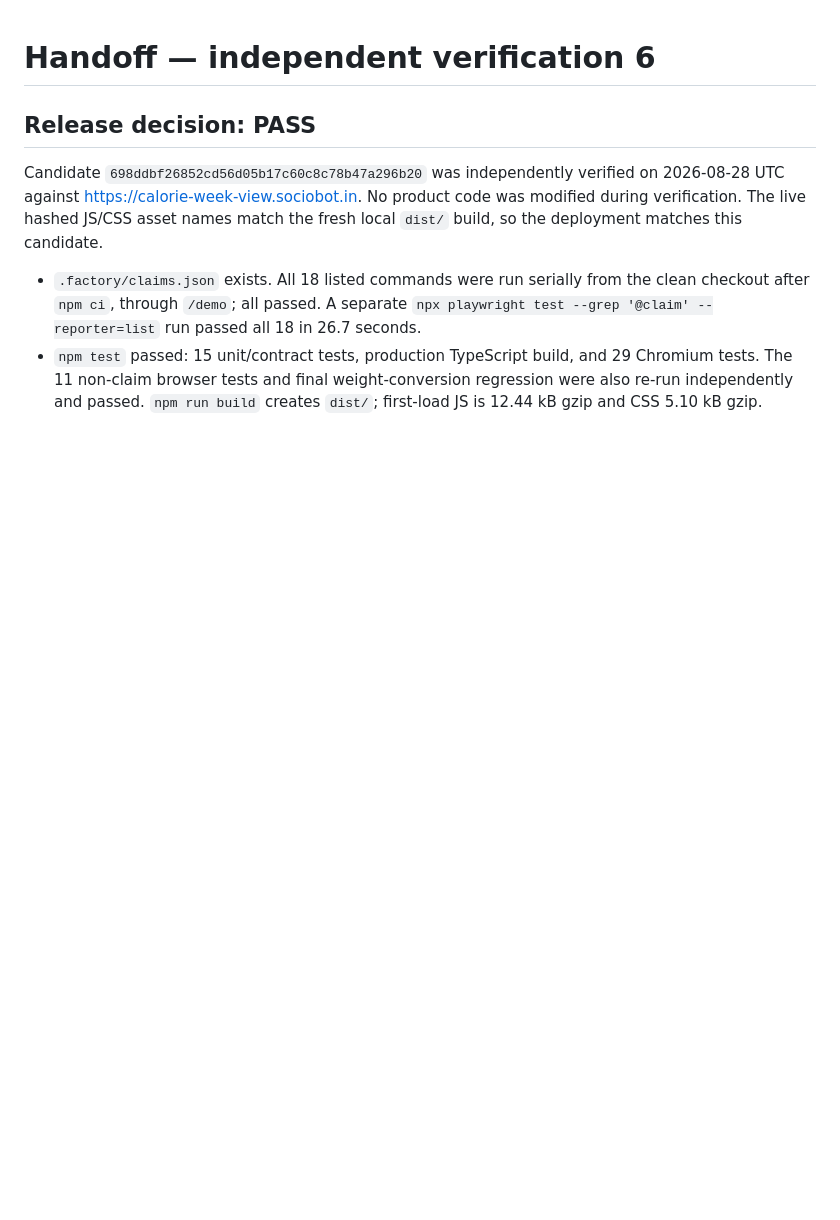
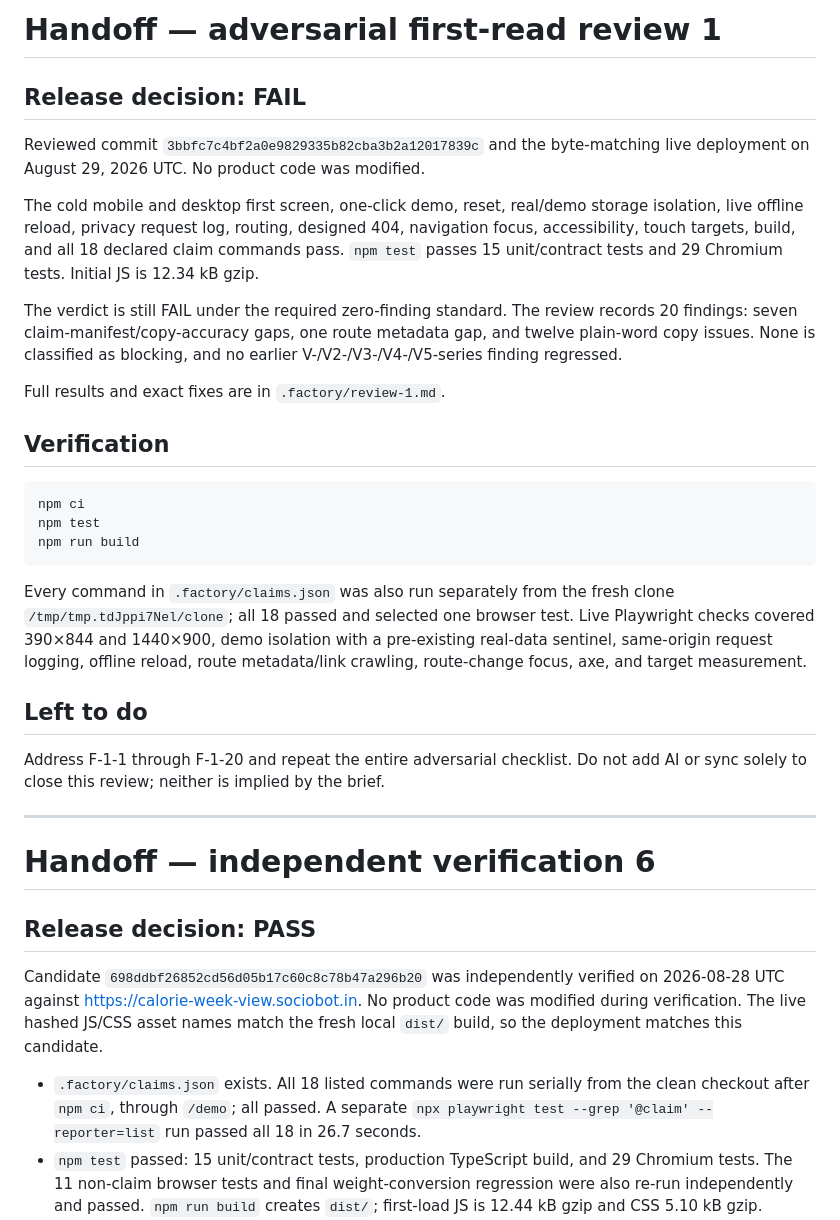
Before and after one commit to B-Divyesh/sf-calorie-week-view, a Markdown page: .factory/handoff.md, the part around the change. Rendered like a GitHub page; blank space fills up the shorter version.

Commit message:
docs: add adversarial first-read review 1

````diff
--- a/.factory/handoff.md
+++ b/.factory/handoff.md
@@ -1,3 +1,44 @@
+# Handoff — adversarial first-read review 1
+
+## Release decision: FAIL
+
+Reviewed commit `3bbfc7c4bf2a0e9829335b82cba3b2a12017839c` and the byte-matching live
+deployment on August 29, 2026 UTC. No product code was modified.
+
+The cold mobile and desktop first screen, one-click demo, reset, real/demo
+storage isolation, live offline reload, privacy request log, routing, designed
+404, navigation focus, accessibility, touch targets, build, and all 18 declared
+claim commands pass. `npm test` passes 15 unit/contract tests and 29 Chromium
+tests. Initial JS is 12.34 kB gzip.
+
+The verdict is still FAIL under the required zero-finding standard. The review
+records 20 findings: seven claim-manifest/copy-accuracy gaps, one route metadata
+gap, and twelve plain-word copy issues. None is classified as blocking, and no
+earlier V-/V2-/V3-/V4-/V5-series finding regressed.
+
+Full results and exact fixes are in `.factory/review-1.md`.
+
+## Verification
+
+```bash
+npm ci
+npm test
+npm run build
+```
+
+Every command in `.factory/claims.json` was also run separately from the fresh
+clone `/tmp/tmp.tdJppi7Nel/clone`; all 18 passed and selected one browser test.
+Live Playwright checks covered 390×844 and 1440×900, demo isolation with a
+pre-existing real-data sentinel, same-origin request logging, offline reload,
+route metadata/link crawling, route-change focus, axe, and target measurement.
+
+## Left to do
+
+Address F-1-1 through F-1-20 and repeat the entire adversarial checklist. Do not
+add AI or sync solely to close this review; neither is implied by the brief.
+
+---
+
 # Handoff — independent verification 6
 
 ## Release decision: PASS
````
Also changed, not shown: .factory/review-1.md (added, +400 -0 lines).
